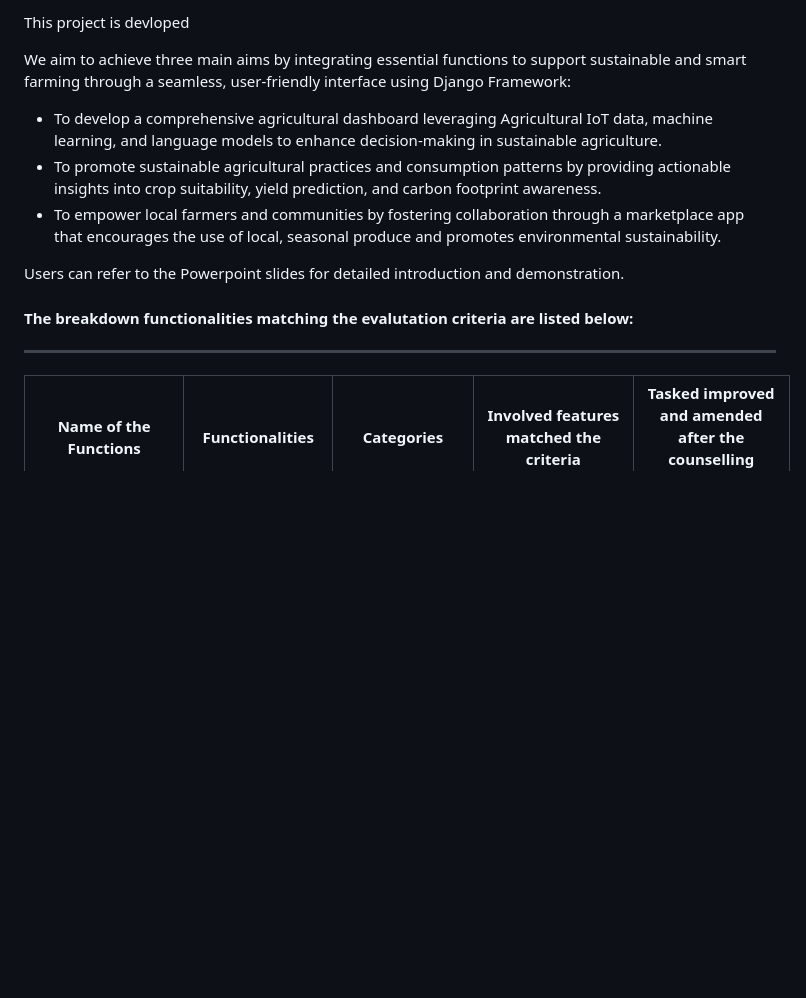
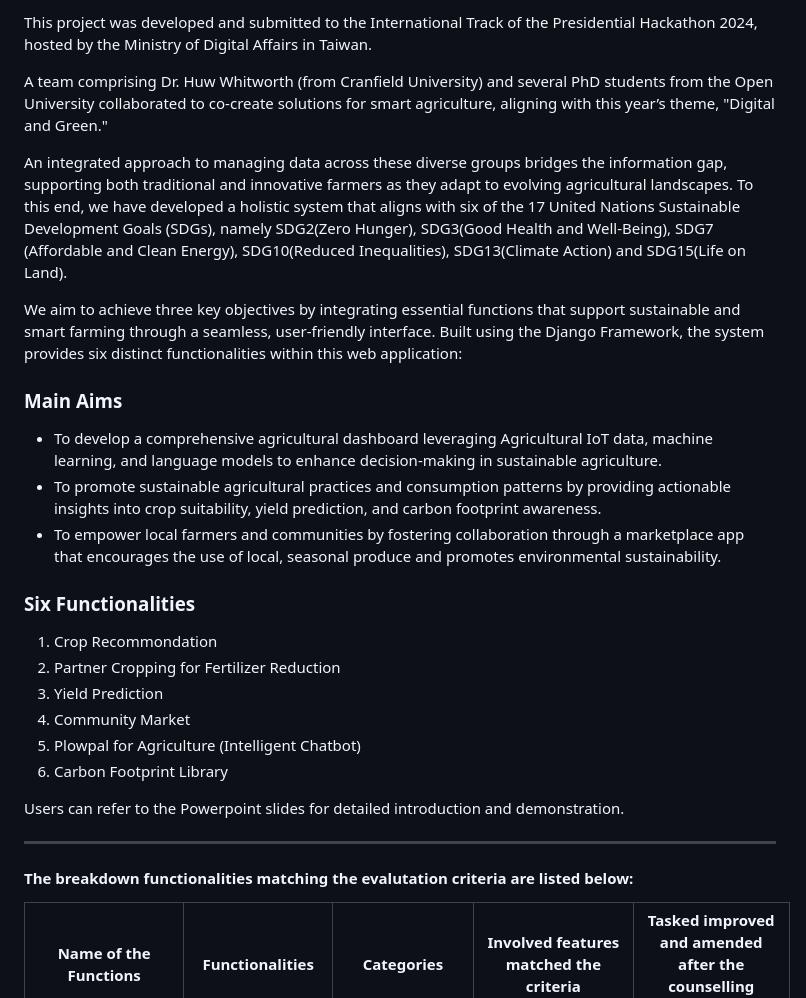
Before and after one commit to mengchin/Hackathon-Project, a Markdown page: README.md, the part around the change. Rendered like a GitHub page; blank space fills up the shorter version.

```diff
--- a/README.md
+++ b/README.md
@@ -1,15 +1,29 @@
-This project is devloped
+This project was developed and submitted to the International Track of the Presidential Hackathon 2024, hosted by the Ministry of Digital Affairs in Taiwan.
 
-We aim to achieve three main aims by integrating essential functions to support sustainable and smart farming through a seamless, user-friendly interface using Django Framework:
+A team comprising Dr. Huw Whitworth (from Cranfield University) and several PhD students from the Open University collaborated to co-create solutions for smart agriculture, aligning with this year’s theme, "Digital and Green."
+
+An integrated approach to managing data across these diverse groups bridges the information gap, supporting both traditional and innovative farmers as they adapt to evolving agricultural landscapes. To this end, we have developed a holistic system that aligns with six of the 17 United Nations Sustainable Development Goals (SDGs), namely SDG2(Zero Hunger), SDG3(Good Health and Well-Being), SDG7 (Affordable and Clean Energy), SDG10(Reduced Inequalities), SDG13(Climate Action) and SDG15(Life on Land).
+
+We aim to achieve three key objectives by integrating essential functions that support sustainable and smart farming through a seamless, user-friendly interface. Built using the Django Framework, the system provides six distinct functionalities within this web application:
+
+### Main Aims
 - To develop a comprehensive agricultural dashboard leveraging Agricultural IoT data, machine learning, and language models to enhance decision-making in sustainable agriculture.
 - To promote sustainable agricultural practices and consumption patterns by providing actionable insights into crop suitability, yield prediction, and carbon footprint awareness.
 - To empower local farmers and communities by fostering collaboration through a marketplace app that encourages the use of local, seasonal produce and promotes environmental sustainability.
 
+### Six Functionalities
+1. Crop Recommondation
+2. Partner Cropping for Fertilizer Reduction
+3. Yield Prediction
+4. Community Market
+5. Plowpal for Agriculture (Intelligent Chatbot)
+6. Carbon Footprint Library
 
 Users can refer to the Powerpoint slides for detailed introduction and demonstration.
 
+
+-------------------------------------------------------------------------------------------------------------------------------------------------------
 #### The breakdown functionalities matching the evalutation criteria are listed below:
--------------------------------------------------------------------------------------------------------------------------------------------------------
 <table border="1" class="dataframe">
   <thead>
     <tr style="text-align: right;">
```
